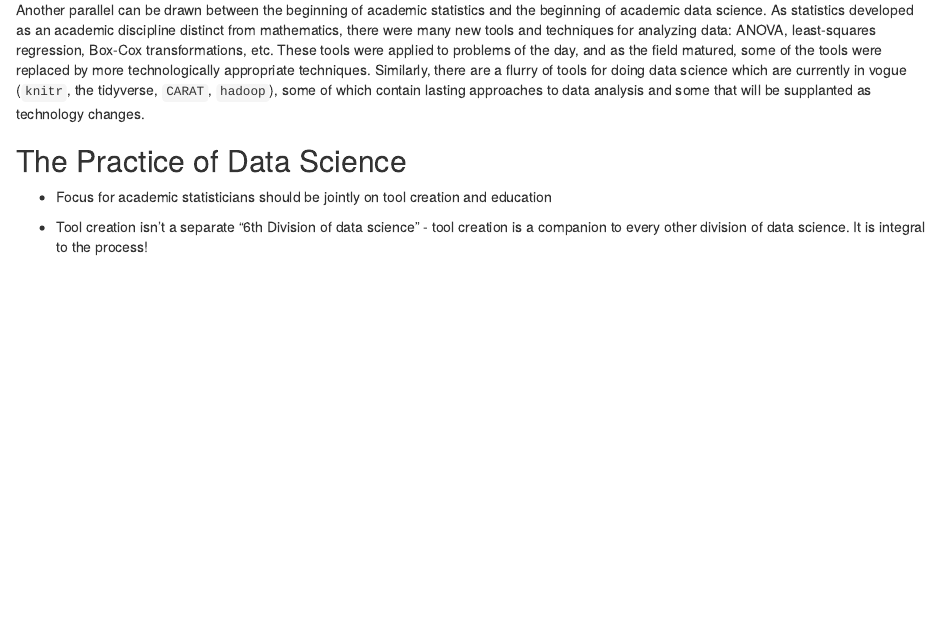
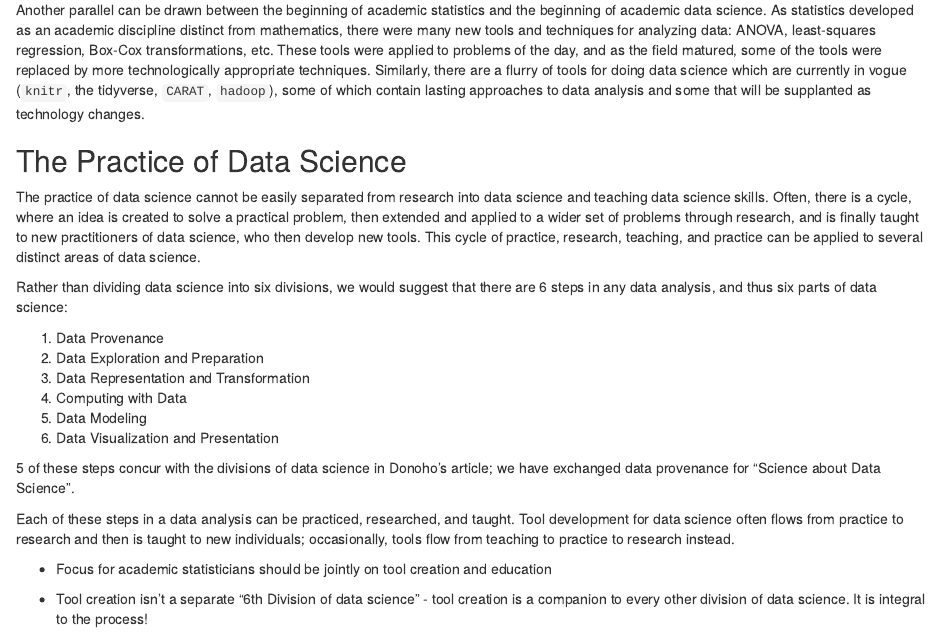
Before and after one commit to heike/ds-response, an R Markdown document (Response.Rmd): the page in a window 1100 px wide, from 690 px down. Rendered offline with R 4.5, knitr and Pandoc, with nearby package versions.

Commit message:
Steps to data science and attempt at practice/research/teaching

```diff
--- a/Response.Rmd
+++ b/Response.Rmd
@@ -28,6 +28,21 @@ Another parallel can be drawn between the beginning of academic statistics and t
 
 ## The Practice of Data Science
 <!-- Now for the critical part -->
+The practice of data science cannot be easily separated from research into data science and teaching data science skills. Often, there is a cycle, where an idea is created to solve a practical problem, then extended and applied to a wider set of problems through research, and is finally taught to new practitioners of data science, who then develop new tools. This cycle of practice, research, teaching, and practice can be applied to several distinct areas of data science.
+
+Rather than dividing data science into six divisions, we would suggest that there are 6 steps in any data analysis, and thus six parts of data science:
+
+1. Data Provenance
+2. Data Exploration and Preparation
+3. Data Representation and Transformation
+4. Computing with Data
+5. Data Modeling
+6. Data Visualization and Presentation
+
+5 of these steps concur with the divisions of data science in Donoho's article; we have exchanged data provenance for "Science about Data Science".
+
+Each of these steps in a data analysis can be practiced, researched, and taught. Tool development for data science often flows from practice to research and then is taught to new individuals; occasionally, tools flow from teaching to practice to research instead.
+
 
 - Focus for academic statisticians should be jointly on tool creation and education
 - Tool creation isn't a separate "6th Division of data science" - tool creation is a companion to every other division of data science. It is integral to the process!
```
